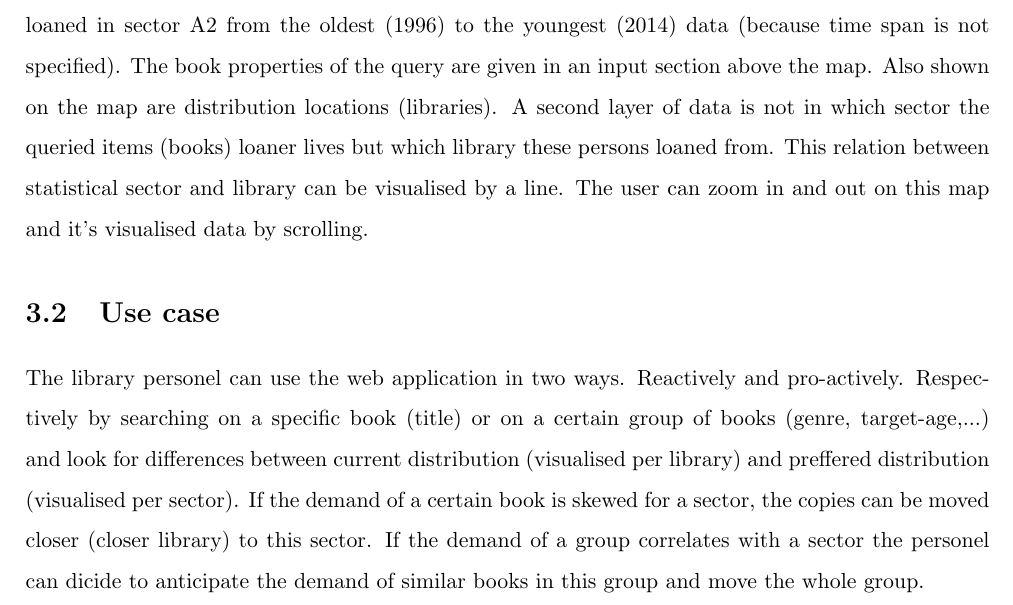
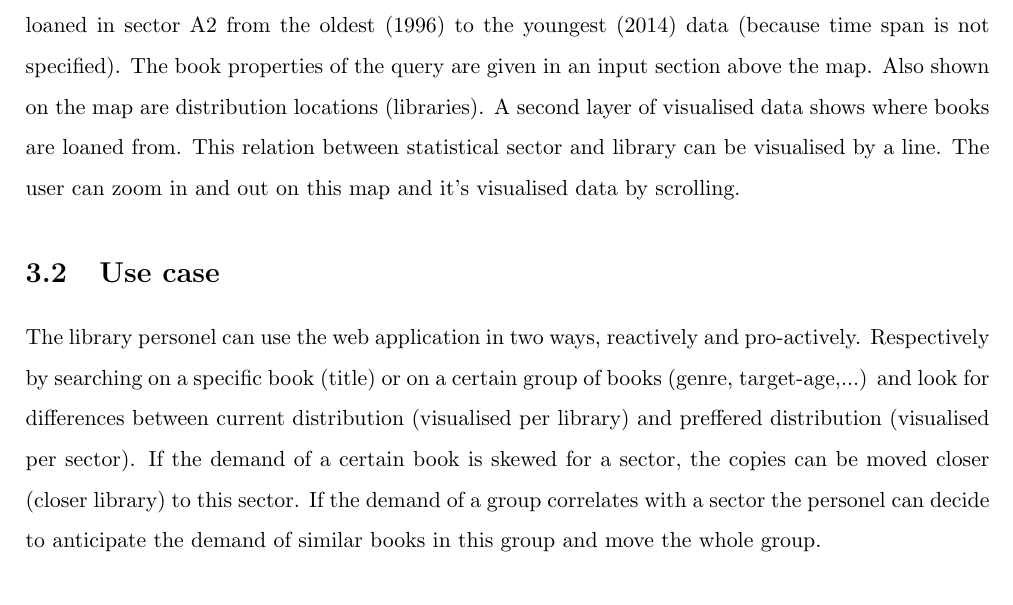
Before and after one commit to jeroenarens/Apps4Ghent_Bib, a LaTeX document (documents/report/main.tex, which reads documents/report/chapter-application.tex): part of page 5 of 11, cut so that both start at the same text. Compiled offline with pdfLaTeX.

Commit message:
typos and sentence correction

```diff
--- a/documents/report/chapter-application.tex
+++ b/documents/report/chapter-application.tex
@@ -5,8 +5,8 @@
 
 \subsection{User interface}
 
-On initial load of the webpage an empty map of Ghent is shown with one big number counting the sum of all books ever loaned. This map is divided in statistical sectors. The shape of these sectors is dynamic (online available) and will be retrieved every time the page is loaded. Under the map will be a slider showing the time span for the data published. Every sector can be selected, if none is, the data represented is for all of Ghent.  The numbers shown are the amount of books that fit the query. The query is defined by the optional arguments; sector, time span and properties of the books. An example; sector="A2", book: genre="horror". This query will give the amount of horror books loaned in sector A2 from the oldest (1996) to the youngest (2014) data (because time span is not specified). The book properties of the query are given in an input section above the map. Also shown on the map are distribution locations (libraries). A second layer of data is not in which sector the queried items (books) loaner lives but which library these persons  loaned from. This relation between statistical sector and library can be visualised by a line. The user can zoom in and out on this map and it's visualised data by scrolling.
+On initial load of the webpage an empty map of Ghent is shown with one big number counting the sum of all books ever loaned. This map is divided in statistical sectors. The shape of these sectors is dynamic (online available) and will be retrieved every time the page is loaded. Under the map will be a slider showing the time span for the data published. Every sector can be selected, if none is, the data represented is for all of Ghent.  The numbers shown are the amount of books that fit the query. The query is defined by the optional arguments; sector, time span and properties of the books. An example; sector="A2", book: genre="horror". This query will give the amount of horror books loaned in sector A2 from the oldest (1996) to the youngest (2014) data (because time span is not specified). The book properties of the query are given in an input section above the map. Also shown on the map are distribution locations (libraries). A second layer of visualised data shows where books are loaned from. This relation between statistical sector and library can be visualised by a line. The user can zoom in and out on this map and it's visualised data by scrolling.
 
 \section{Use case}
 
-The library personel can use the web application in two ways. Reactively and pro-actively. Respectively by searching on a specific book (title) or on a certain group of books (genre, target-age,...) and look for differences between current distribution (visualised per library) and preffered distribution (visualised per sector). If the demand of a certain book is skewed for a  sector, the copies can be moved closer (closer library) to this sector. If the demand of a group correlates with a sector the personel can dicide to anticipate the demand of similar books in this group and move the whole group.
+The library personel can use the web application in two ways, reactively and pro-actively. Respectively by searching on a specific book (title) or on a certain group of books (genre, target-age,...) and look for differences between current distribution (visualised per library) and preffered distribution (visualised per sector). If the demand of a certain book is skewed for a sector, the copies can be moved closer (closer library) to this sector. If the demand of a group correlates with a sector the personel can decide to anticipate the demand of similar books in this group and move the whole group.
```
Also changed, not shown: 1 other file.
